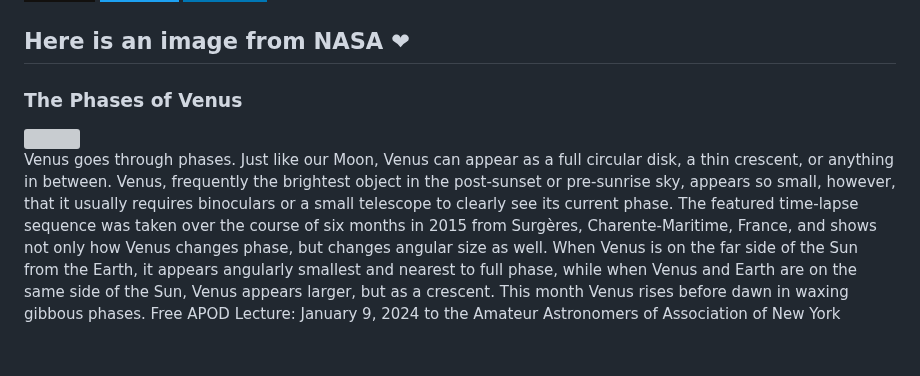
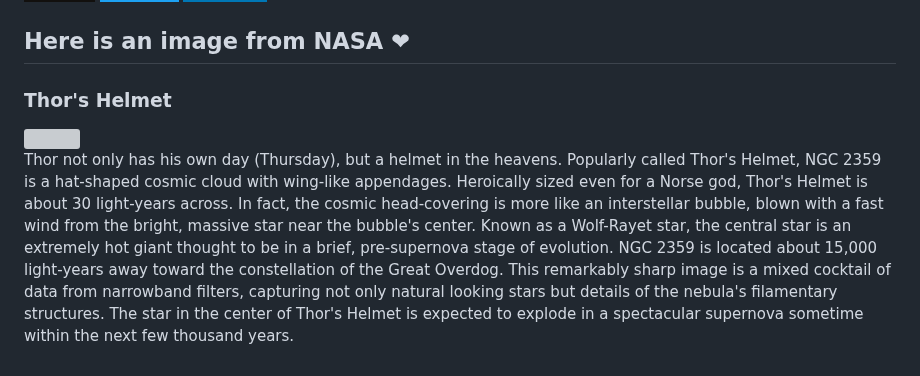
Before and after one commit to Kl0ven/Kl0ven, a Markdown page: README.md, the part around the change. Rendered like a GitHub page; badges without logos; grey boxes are pictures that could not be loaded.

Commit message:
Automated publish: Tue Jan  9 06:01:33 UTC 2024 bb2f726bfe825520d41d35f383e285b1afb12dcd

```diff
--- a/README.md
+++ b/README.md
@@ -60,8 +60,8 @@
 </p>
 
 <h2>Here is an image from NASA ❤</h2>
-<h3>The Phases of Venus</h3>
- <img class="fit-picture" src="https://apod.nasa.gov/apod/image/2401/VenusPhases_Gonzales_960.jpg"">
+<h3>Thor&#39;s Helmet</h3>
+ <img class="fit-picture" src="https://apod.nasa.gov/apod/image/2401/ThorsHelmet_Biswas_960.jpg"">
 
 
-<p style="text-align: justify;">Venus goes through phases.  Just like our Moon, Venus can appear as a full circular disk, a thin crescent, or anything in between.  Venus, frequently the brightest object in the post-sunset or pre-sunrise sky, appears so small, however, that it usually requires binoculars or a small telescope to clearly see its current phase.  The featured time-lapse sequence was taken over the course of six months in 2015 from Surgères, Charente-Maritime, France, and shows not only how Venus changes phase, but changes angular size as well. When Venus is on the far side of the Sun from the Earth, it appears angularly smallest and nearest to full phase, while when Venus and Earth are on the same side of the Sun, Venus appears larger, but as a crescent. This month Venus rises before dawn in waxing gibbous phases.    Free APOD Lecture: January 9, 2024 to the Amateur Astronomers of Association of New York</p>
+<p style="text-align: justify;">Thor not only has his own day (Thursday), but a helmet in the heavens.  Popularly called Thor&#39;s Helmet, NGC 2359 is a hat-shaped cosmic cloud with wing-like appendages. Heroically sized even for a Norse god, Thor&#39;s Helmet is about 30 light-years across. In fact, the cosmic head-covering is more like an interstellar bubble, blown with a fast wind from the bright, massive star near the bubble&#39;s center. Known as a Wolf-Rayet star, the central star is an extremely hot giant thought to be in a brief, pre-supernova stage of evolution. NGC 2359 is located about 15,000 light-years away toward the constellation of the Great Overdog. This remarkably sharp image is a mixed cocktail of data from  narrowband filters, capturing not only natural looking stars but details of the nebula&#39;s filamentary structures. The star in the center of Thor&#39;s Helmet is expected to explode in a spectacular supernova sometime within the next few thousand years.</p>
```
